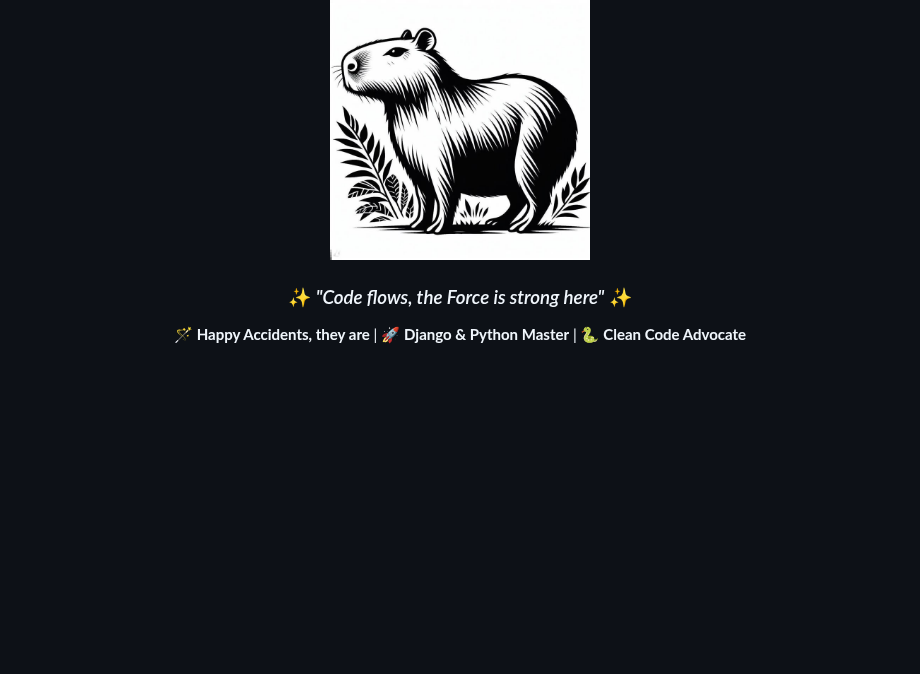
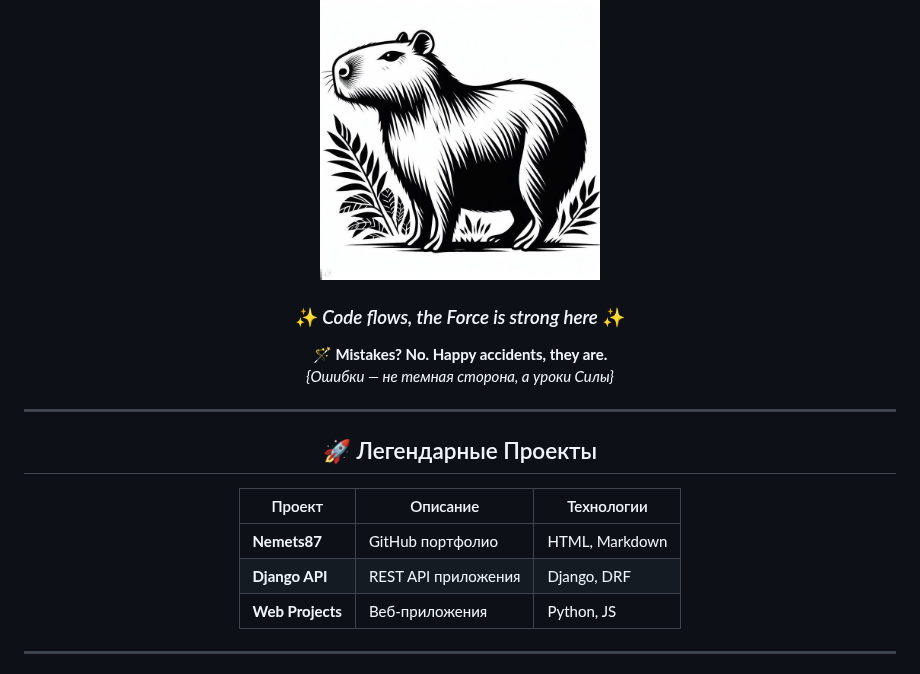
Before and after one commit to Nemets87/Nemets87, a Markdown page: README.md, the part around one of its changes. Drawn GitHub-style; blank space fills up the shorter version.

```diff
--- a/README.md
+++ b/README.md
@@ -7,12 +7,26 @@
   <source media="(prefers-color-scheme: dark)" srcset="./capy_1.jpg">
   <source media="(prefers-color-scheme: light)" srcset="./capy_1.jpg">
   <img src="./capy_1.jpg"
-       width="260"
-       height="260"
-       style="border-radius:20px; border:3px solid #22f7f7; box-shadow: 0 10px 40px rgba(34, 247, 247, 0.25);"
-       alt="Capybara Jedi Master">
+       width="280"
+       height="280"
+       style="border-radius:20px; border:3px solid #22f7f7; box-shadow: 0 8px 32px rgba(34, 247, 247, 0.3); object-fit: cover;"
+       alt="Капибара-Джедай - Мастер Python">
 </picture>
 
-### ✨ *"Code flows, the Force is strong here"* ✨
+### ✨ *Code flows, the Force is strong here* ✨
 
-🪄 **Happy Accidents, they are** | 🚀 **Django & Python Master** | 🐍 **Clean Code Advocate**
+**🪄 Mistakes? No. Happy accidents, they are.**
+*_{Ошибки — не темная сторона, а уроки Силы}_*
+
+---
+
+## 🚀 Легендарные Проекты
+
+| Проект | Описание | Технологии |
+|--------|---------|-----------|
+| **Nemets87** | GitHub портфолио | HTML, Markdown |
+| **Django API** | REST API приложения | Django, DRF |
+| **Web Projects** | Веб-приложения | Python, JS |
+
+---
+
```
Also changed, not shown: other parts of README.md (+85 -150 lines).
